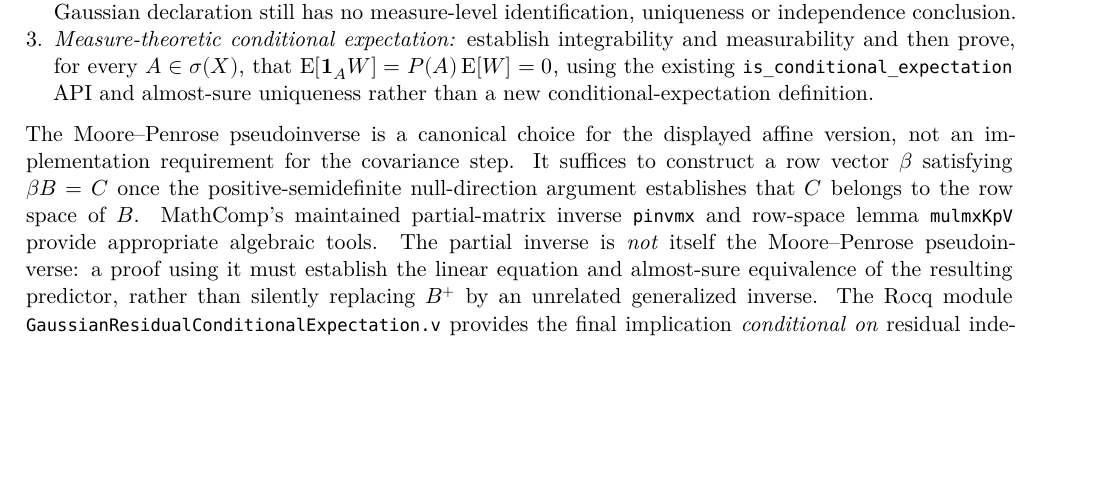
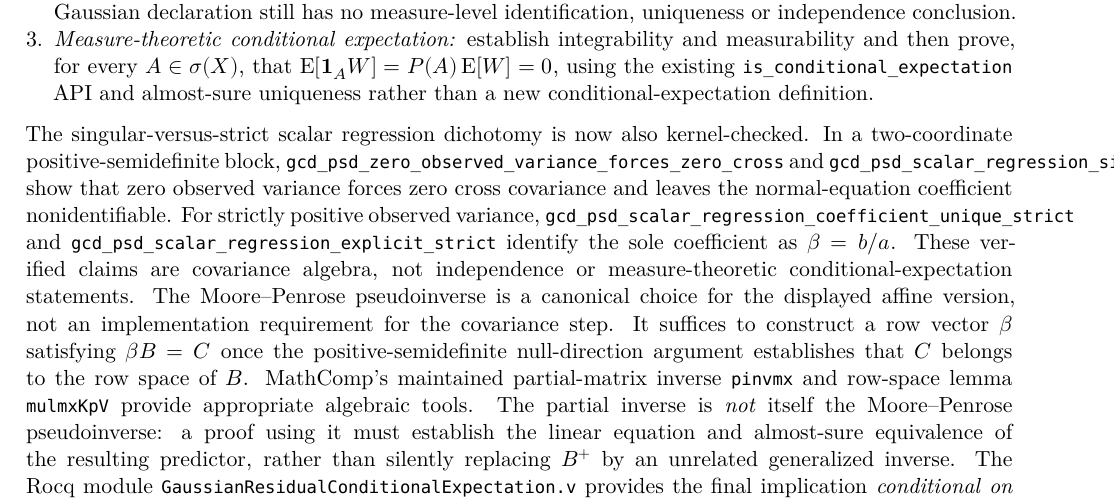
Before and after one commit to AndersH3/composite_iq_checked_claims, a LaTeX thesis (analyses/sequential-conditional-means/sequential_conditional_means.tex, which reads analyses/sequential-conditional-means/theorem_foundations.tex): part of page 9 of 42 before the commit and part of page 9 of 43 after it, cut so that both start at the same text, the shorter picture padded with empty space. Compiled offline with XeLaTeX.

Commit message:
Update shared XeLaTeX Gaussian CE proof boundary with four kernel-verified singular/strict regression results

```diff
--- a/analyses/sequential-conditional-means/theorem_foundations.tex
+++ b/analyses/sequential-conditional-means/theorem_foundations.tex
@@ -316,6 +316,19 @@ must be distinguished:
       \texttt{is\_conditional\_expectation} API and almost-sure
       uniqueness rather than a new conditional-expectation definition.
 \end{enumerate}
+The singular-versus-strict scalar regression dichotomy is now also
+kernel-checked. In a two-coordinate positive-semidefinite block,
+\texttt{gcd\_psd\_zero\_observed\_variance\_forces\_zero\_cross}
+and
+\texttt{gcd\_psd\_scalar\_regression\_singular\_coefficient\_free}
+show that zero observed variance forces zero cross covariance and
+leaves the normal-equation coefficient nonidentifiable. For strictly
+positive observed variance,
+\texttt{gcd\_psd\_scalar\_regression\_coefficient\_unique\_strict}
+and \texttt{gcd\_psd\_scalar\_regression\_explicit\_strict}
+identify the sole coefficient as \(\beta=b/a\).
+These verified claims are covariance algebra, not independence or
+measure-theoretic conditional-expectation statements.
 The Moore--Penrose pseudoinverse is a canonical choice for the
 displayed affine version, not an implementation requirement for the
 covariance step. It suffices to construct a row vector
```
